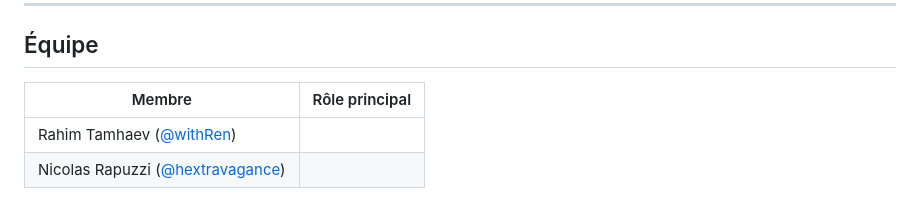
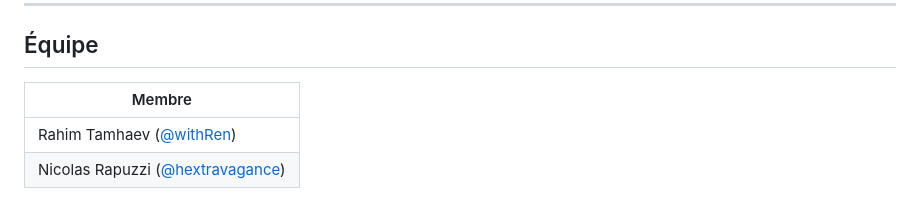
Before and after one commit to withRen/R507-Blockchain, a Markdown page: README.md, the part around the change. GitHub-like rendering.

Commit message:
Update team section in README
Removed the role column from the team section.

```diff
--- a/README.md
+++ b/README.md
@@ -12,8 +12,8 @@ Expérience web interactive en **Three.js** qui explique le fonctionnement d'une
 
 ## Équipe
 
-| Membre | Rôle principal |
-|---|---|
+| Membre |
+|---|
 | Rahim Tamhaev ([@withRen](https://github.com/withRen)) |
 | Nicolas Rapuzzi ([@hextravagance](https://github.com/hextravagance)) |
 
```
